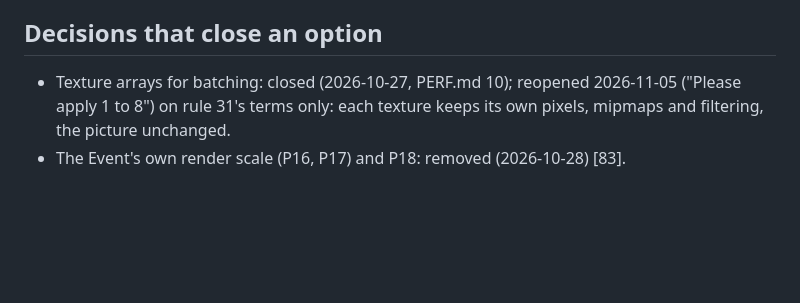
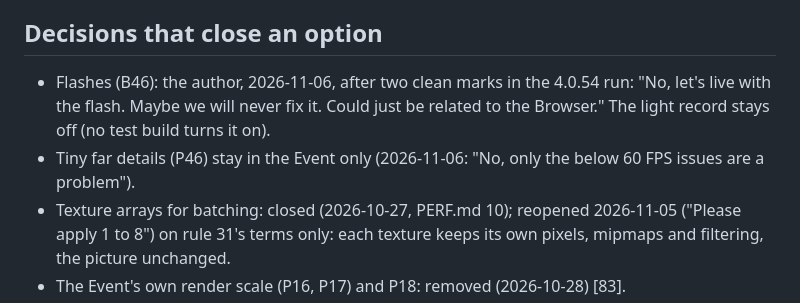
Before and after one commit to GorboGreeblis/Town-APK, a Markdown page: tools/RULES.md, the part around the change. GitHub-like rendering; blank space fills up the shorter version.

Commit message:
RULES, BUGS: the author accepts B46 (flashes); P46 stays Event-only
Co-Authored-By: Claude Opus 5.5 <noreply@anthropic.com>
Claude-Session: https://claude.ai/code/session_01EmDZmw3oPD5SCRNyKAZUUW

```diff
--- a/tools/RULES.md
+++ b/tools/RULES.md
@@ -239,6 +239,9 @@ where it applies; this file is the list. Numbers in brackets are NOTES.md entrie
 
 ## Decisions that close an option
 
+- Flashes (B46): the author, 2026-11-06, after two clean marks in the 4.0.54 run: "No, let's live with the flash. Maybe we
+  will never fix it. Could just be related to the Browser." The light record stays off (no test build turns it on).
+- Tiny far details (P46) stay in the Event only (2026-11-06: "No, only the below 60 FPS issues are a problem").
 - Texture arrays for batching: closed (2026-10-27, PERF.md 10); reopened 2026-11-05 ("Please apply 1 to 8") on rule 31's terms only: each texture keeps its own pixels, mipmaps and filtering, the picture unchanged.
 - The Event's own render scale (P16, P17) and P18: removed (2026-10-28) [83].
 - The experiment-first rule (15): retired (2026-10-28, rule 22).
```
Also changed, not shown: tools/BUGS.md (+1 -1 lines).
